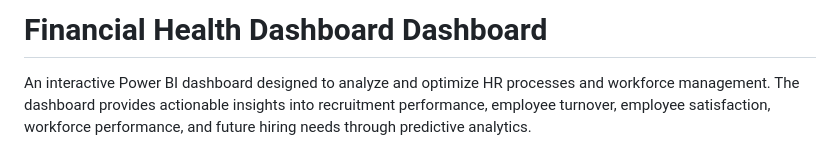
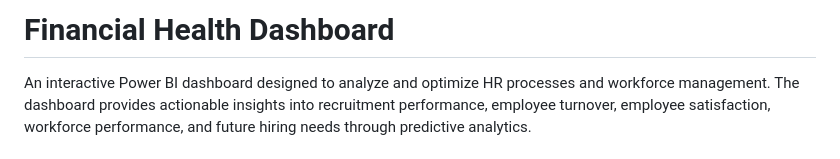
Before and after one commit to mbasabty/CodeAlpha_FinancialHealthDashboard, a Markdown page: README.md, the part around the change. Rendered like a GitHub page.

```diff
--- a/README.md
+++ b/README.md
@@ -1,4 +1,4 @@
-# Financial Health Dashboard Dashboard
+# Financial Health Dashboard
 
 An interactive Power BI dashboard designed to analyze and optimize HR processes and workforce management. The dashboard provides actionable insights into recruitment performance, employee turnover, employee satisfaction, workforce performance, and future hiring needs through predictive analytics.
 
```
